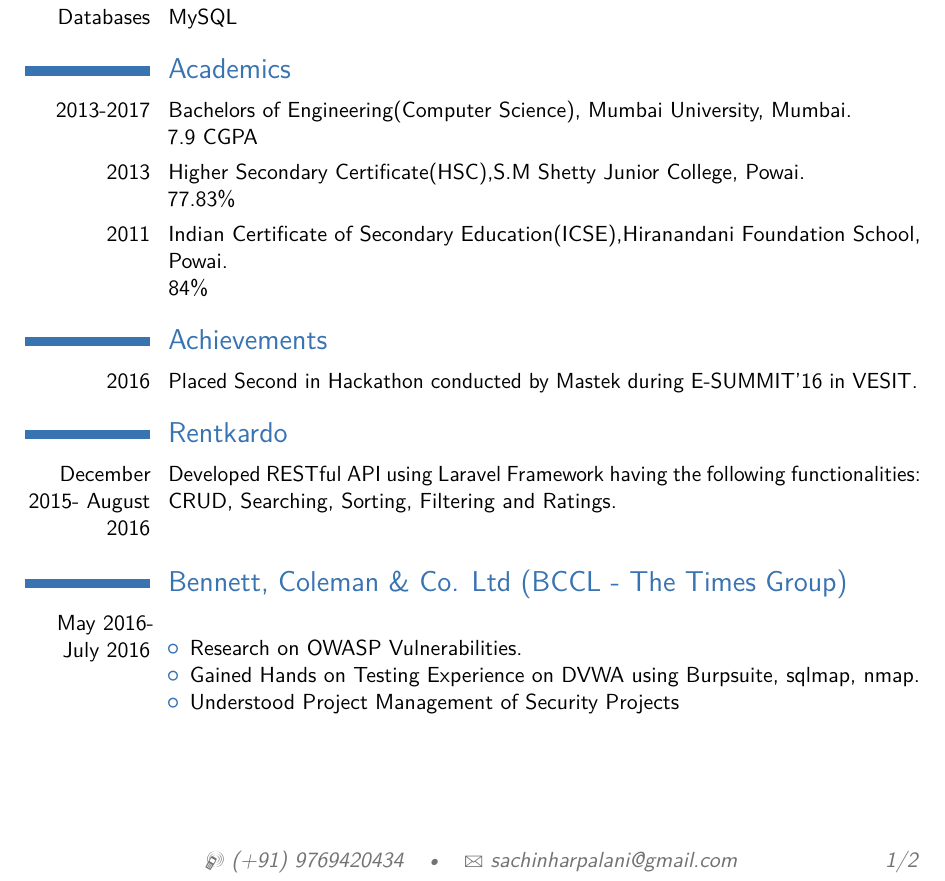
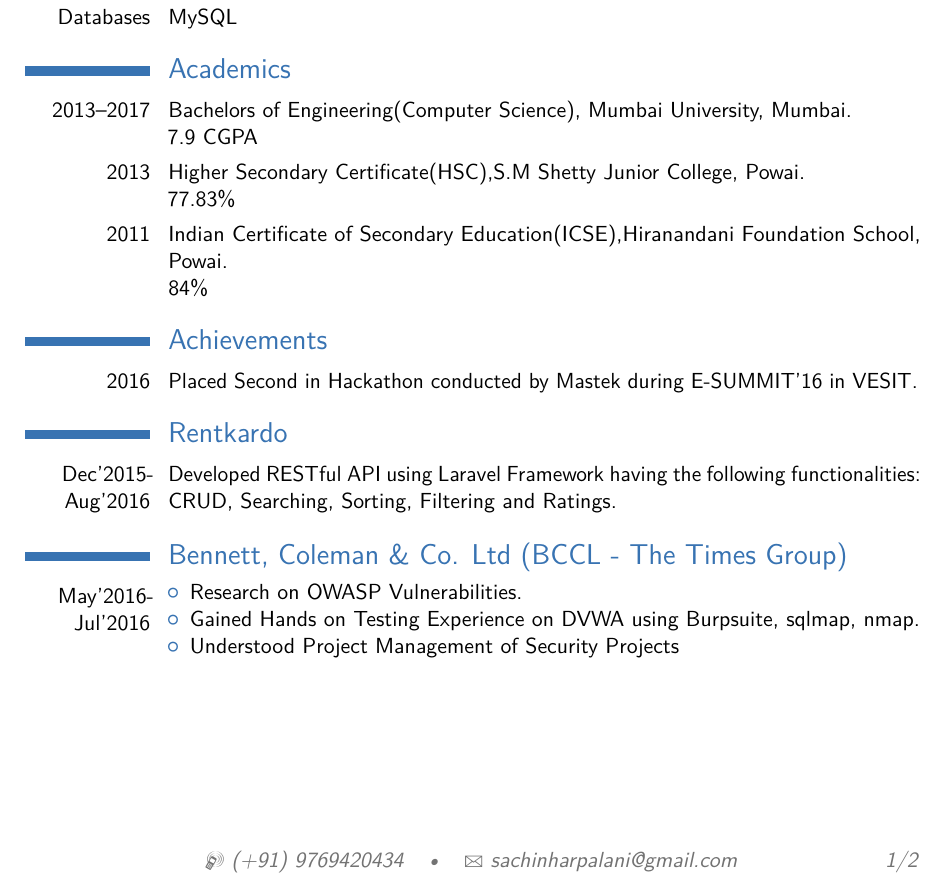
Before and after one commit to sachinharpalani/resume, a LaTeX CV (sachin_harpalani.tex): part of page 1 of 2, cut so that both start at the same text. Compiled offline with pdfLaTeX.

Commit message:
Shortened year format

```diff
--- a/sachin_harpalani.tex
+++ b/sachin_harpalani.tex
@@ -76,7 +76,7 @@ Intend to work in a responsible \& challenging environment which provides opport
 %----------------------------------------------------------------------------------------
 \section{Academics}
 
-\cvitem{2013-2017}{Bachelors of Engineering(Computer Science),
+\cvitem{2013--2017}{Bachelors of Engineering(Computer Science),
 Mumbai University, Mumbai.
 \newline
 7.9 CGPA}
@@ -103,11 +103,12 @@ School, Powai.
 
 \section{Rentkardo}
 
-\cvitem{December 2015- August 2016}{Developed RESTful API using Laravel Framework having the following functionalities: CRUD, Searching, Sorting, Filtering and Ratings.}
+\cvitem{Dec'2015- Aug'2016}{Developed RESTful API using Laravel Framework having the following functionalities: CRUD, Searching, Sorting, Filtering and Ratings.}
 
 \section{Bennett, Coleman \& Co. Ltd (BCCL - The Times Group)}
 
-\cvitem{May 2016- July 2016}{
+\cvitem{May'2016- Jul'2016}{
+\vspace{-5mm}
 \begin{itemize}
 \item Research on OWASP Vulnerabilities.
 \item Gained Hands on Testing Experience on DVWA using Burpsuite, sqlmap, nmap.
```
Also changed, not shown: sachin_harpalani.pdf, 2 other files.
